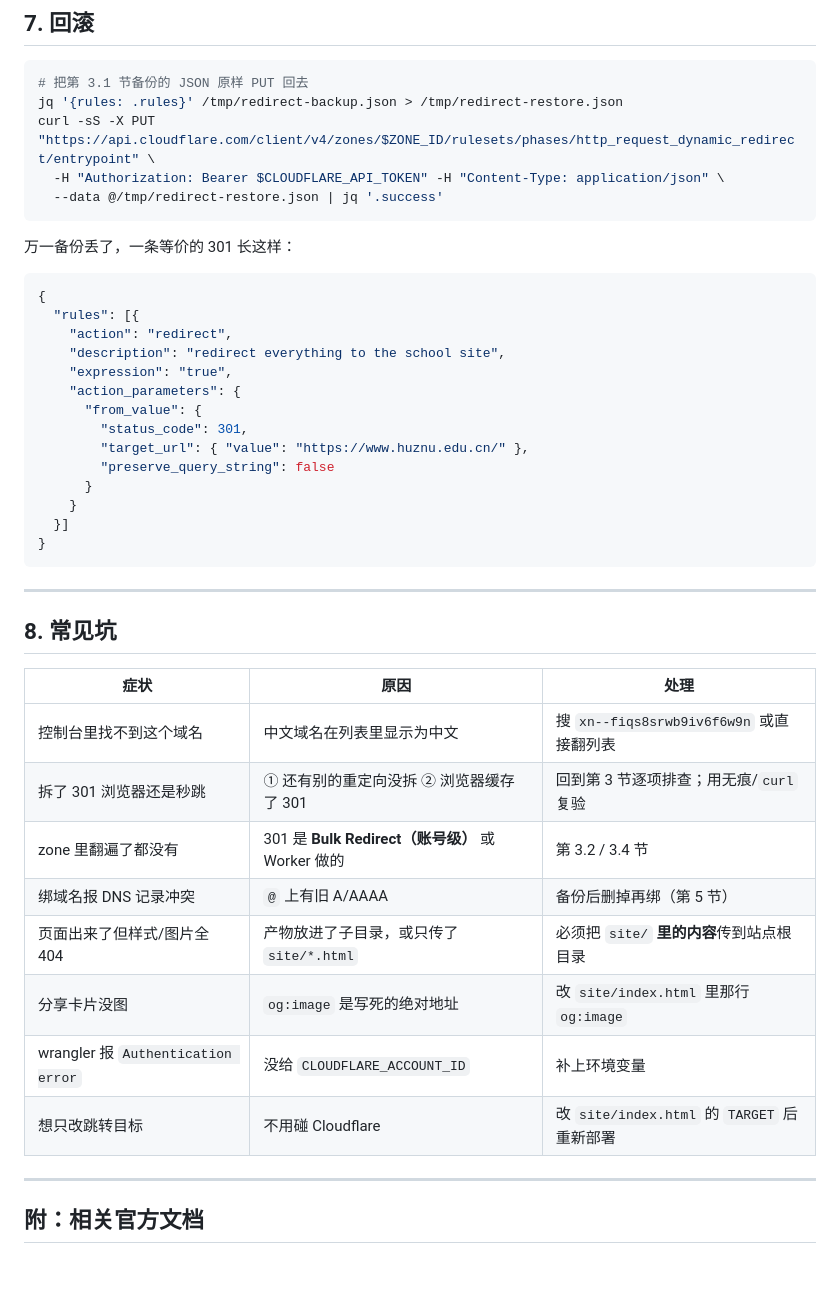
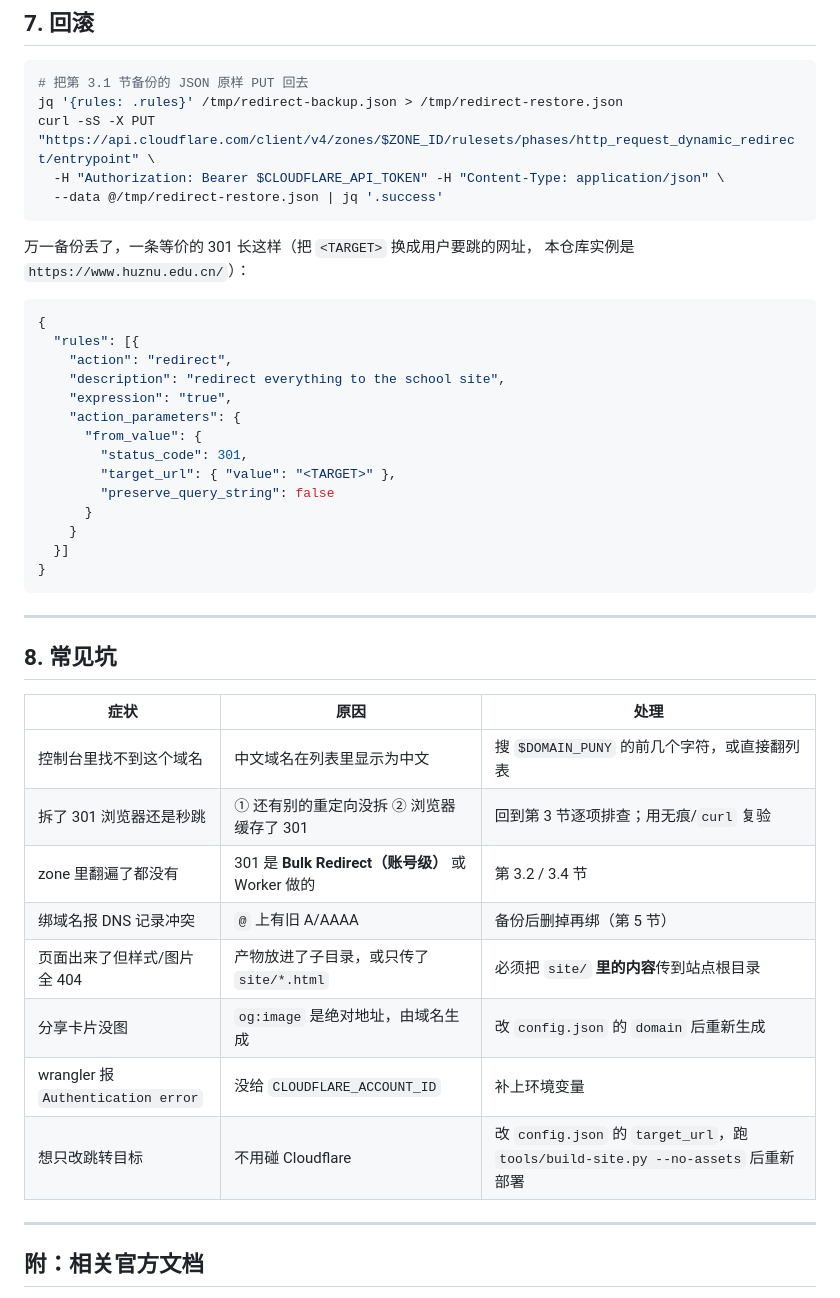
Before and after one commit to Enderman112/nailong-university, a Markdown page: docs/01-deploy-cloudflare.md, the part around one of its changes. GitHub-like rendering; blank space fills up the shorter version.

````diff
--- a/docs/01-deploy-cloudflare.md
+++ b/docs/01-deploy-cloudflare.md
@@ -397,7 +417,8 @@ curl -sS -X PUT "https://api.cloudflare.com/client/v4/zones/$ZONE_ID/rulesets/ph
   --data @/tmp/redirect-restore.json | jq '.success'
 ```
 
-万一备份丢了，一条等价的 301 长这样：
+万一备份丢了，一条等价的 301 长这样（把 `<TARGET>` 换成用户要跳的网址，
+本仓库实例是 `https://www.huznu.edu.cn/`）：
 
 ```json
 {
@@ -408,7 +429,7 @@ curl -sS -X PUT "https://api.cloudflare.com/client/v4/zones/$ZONE_ID/rulesets/ph
     "action_parameters": {
       "from_value": {
         "status_code": 301,
-        "target_url": { "value": "https://www.huznu.edu.cn/" },
+        "target_url": { "value": "<TARGET>" },
         "preserve_query_string": false
       }
     }
@@ -422,14 +443,14 @@ curl -sS -X PUT "https://api.cloudflare.com/client/v4/zones/$ZONE_ID/rulesets/ph
 
 | 症状 | 原因 | 处理 |
 | --- | --- | --- |
-| 控制台里找不到这个域名 | 中文域名在列表里显示为中文 | 搜 `xn--fiqs8srwb9iv6f6w9n` 或直接翻列表 |
+| 控制台里找不到这个域名 | 中文域名在列表里显示为中文 | 搜 `$DOMAIN_PUNY` 的前几个字符，或直接翻列表 |
 | 拆了 301 浏览器还是秒跳 | ① 还有别的重定向没拆 ② 浏览器缓存了 301 | 回到第 3 节逐项排查；用无痕/`curl` 复验 |
 | zone 里翻遍了都没有 | 301 是 **Bulk Redirect（账号级）** 或 Worker 做的 | 第 3.2 / 3.4 节 |
 | 绑域名报 DNS 记录冲突 | `@` 上有旧 A/AAAA | 备份后删掉再绑（第 5 节） |
 | 页面出来了但样式/图片全 404 | 产物放进了子目录，或只传了 `site/*.html` | 必须把 `site/` **里的内容**传到站点根目录 |
-| 分享卡片没图 | `og:image` 是写死的绝对地址 | 改 `site/index.html` 里那行 `og:image` |
+| 分享卡片没图 | `og:image` 是绝对地址，由域名生成 | 改 `config.json` 的 `domain` 后重新生成 |
 | wrangler 报 `Authentication error` | 没给 `CLOUDFLARE_ACCOUNT_ID` | 补上环境变量 |
-| 想只改跳转目标 | 不用碰 Cloudflare | 改 `site/index.html` 的 `TARGET` 后重新部署 |
+| 想只改跳转目标 | 不用碰 Cloudflare | 改 `config.json` 的 `target_url`，跑 `tools/build-site.py --no-assets` 后重新部署 |
 
 ---
 
````
Also changed, not shown: other parts of docs/01-deploy-cloudflare.md (+43 -23 lines), AGENTS.md (+3 -1 lines), docs/02-design-workflow.md (+6 -2 lines).
